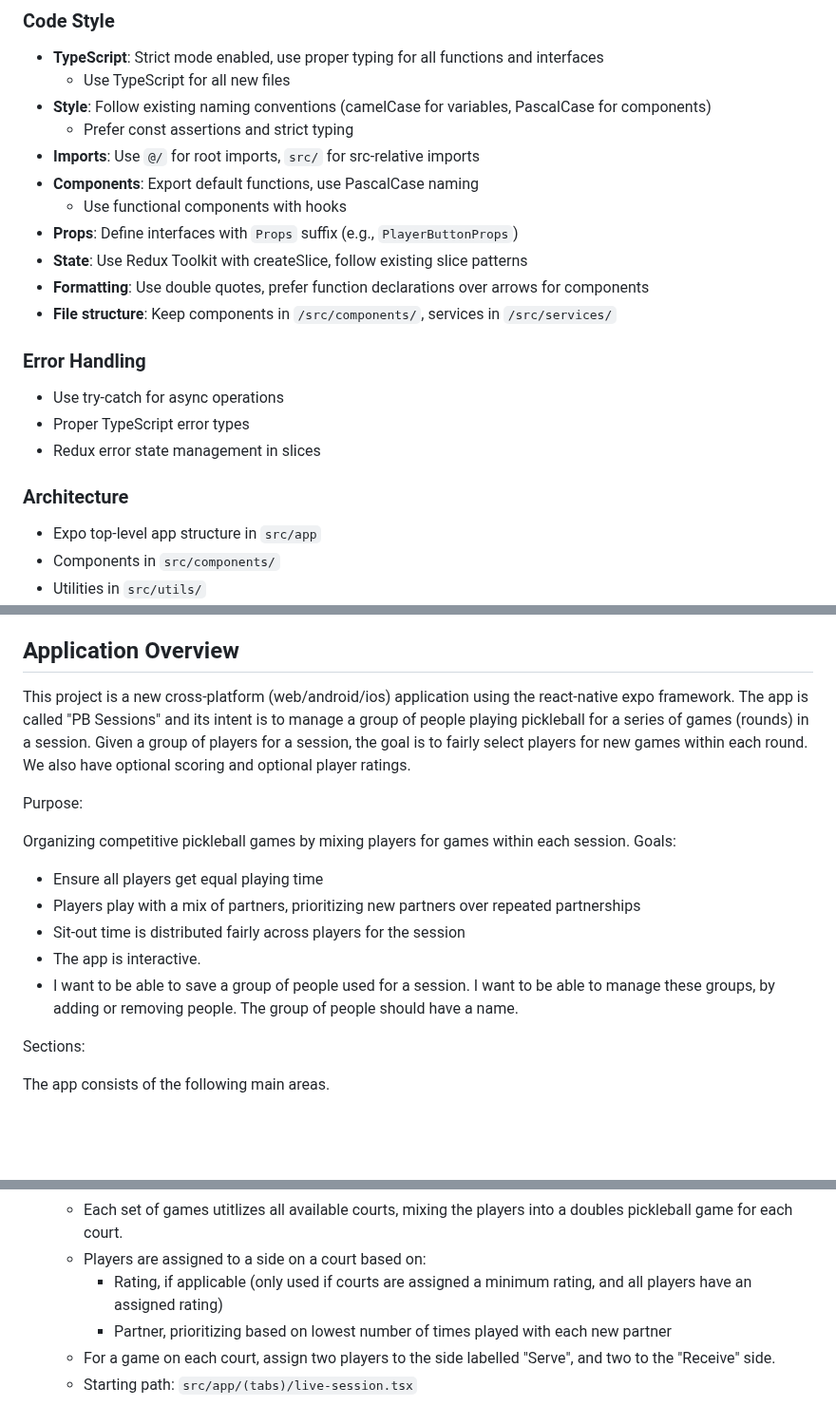
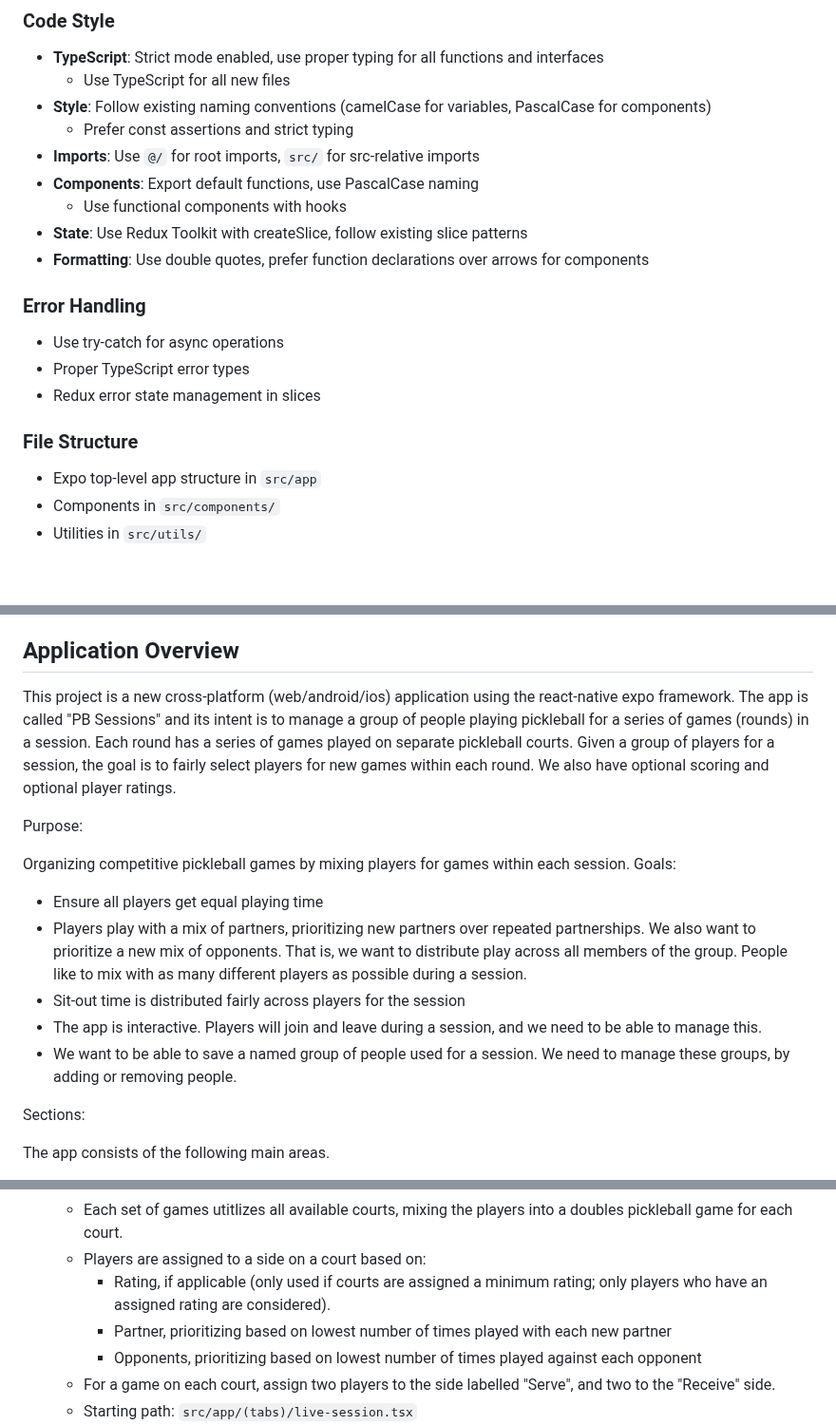
Before and after one commit to kmac/pbsessions, a Markdown page: AGENTS.md, 3 parts joined by grey strips. Shown at 95% size. Drawn GitHub-style; blank space fills up the shorter version.

```diff
--- a/AGENTS.md
+++ b/AGENTS.md
@@ -22,17 +22,15 @@ This is an Expo react native TypeScript project using redux for storage, and tes
 - **Imports**: Use `@/` for root imports, `src/` for src-relative imports
 - **Components**: Export default functions, use PascalCase naming
     - Use functional components with hooks
-- **Props**: Define interfaces with `Props` suffix (e.g., `PlayerButtonProps`)
 - **State**: Use Redux Toolkit with createSlice, follow existing slice patterns
 - **Formatting**: Use double quotes, prefer function declarations over arrows for components
-- **File structure**: Keep components in `/src/components/`, services in `/src/services/`
 
 ### Error Handling
 - Use try-catch for async operations
 - Proper TypeScript error types
 - Redux error state management in slices
 
-### Architecture
+### File Structure
 - Expo top-level app structure in `src/app`
 - Components in `src/components/`
 - Utilities in `src/utils/`
@@ -56,7 +54,8 @@ This is an Expo react native TypeScript project using redux for storage, and tes
 ## Application Overview
 
 This project is a new cross-platform (web/android/ios) application using the react-native expo framework.
-The app is called "PB Sessions" and its intent is to manage a group of people playing pickleball for a series of games (rounds) in a session.
+The app is called "PB Sessions" and its intent is to manage a group of people playing pickleball for a series of games
+(rounds) in a session. Each round has a series of games played on separate pickleball courts.
 Given a group of players for a session, the goal is to fairly select players for new games within each round.
 We also have optional scoring and optional player ratings.
 
@@ -66,10 +65,12 @@ Organizing competitive pickleball games by mixing players for games within each
 Goals:
 
 - Ensure all players get equal playing time
-- Players play with a mix of partners, prioritizing new partners over repeated partnerships
+- Players play with a mix of partners, prioritizing new partners over repeated partnerships. We also want to prioritize
+  a new mix of opponents. That is, we want to distribute play across all members of the group. People like to mix with as
+  many different players as possible during a session.
 - Sit-out time is distributed fairly across players for the session
-- The app is interactive.
-- I want to be able to save a group of people used for a session. I want to be able to manage these groups, by adding or removing people. The group of people should have a name.
+- The app is interactive. Players will join and leave during a session, and we need to be able to manage this.
+- We want to be able to save a named group of people used for a session. We need to manage these groups, by adding or removing people.
 
 Sections:
 
@@ -94,8 +95,9 @@ The app consists of the following main areas.
     - For the live session, we begin the process of shuffling players for each set of games across the available courts.
     - Each set of games utitlizes all available courts, mixing the players into a doubles pickleball game for each court.
     - Players are assigned to a side on a court based on:
-        - Rating, if applicable (only used if courts are assigned a minimum rating, and all players have an assigned rating)
+        - Rating, if applicable (only used if courts are assigned a minimum rating; only players who have an assigned rating are considered).
         - Partner, prioritizing based on lowest number of times played with each new partner
+        - Opponents, prioritizing based on lowest number of times played against each opponent
     - For a game on each court, assign two players to the side labelled "Serve", and two to the "Receive" side.
     - Starting path: `src/app/(tabs)/live-session.tsx`
 - Configuration
```
